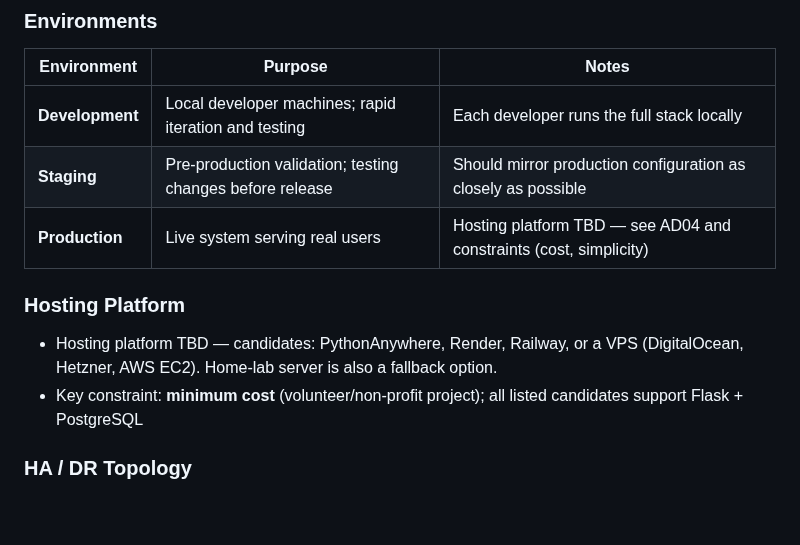
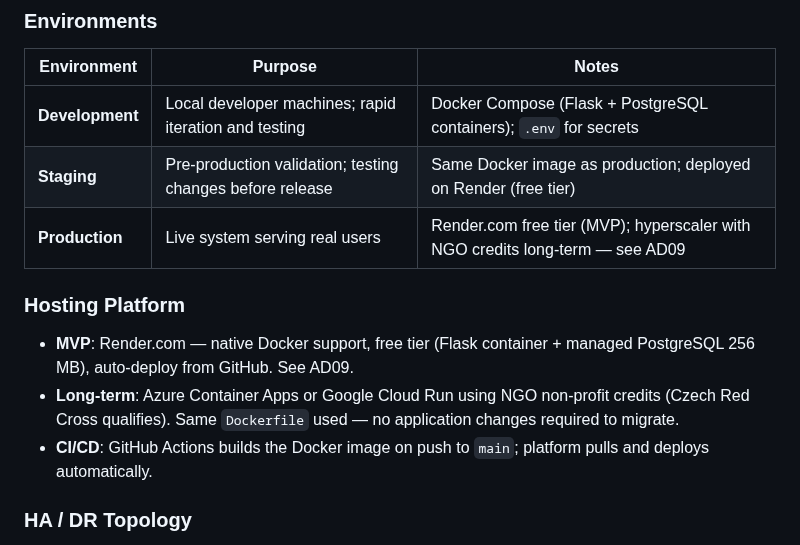
Before and after one commit to mtjchm/MedCover, a Markdown page: architecture.md, the part around one of its changes. GitHub-like rendering; blank space fills up the shorter version.

```diff
--- a/architecture.md
+++ b/architecture.md
@@ -534,13 +553,14 @@ erDiagram
 
 | Environment | Purpose | Notes |
 |---|---|---|
-| **Development** | Local developer machines; rapid iteration and testing | Each developer runs the full stack locally |
-| **Staging** | Pre-production validation; testing changes before release | Should mirror production configuration as closely as possible |
-| **Production** | Live system serving real users | Hosting platform TBD — see AD04 and constraints (cost, simplicity) |
+| **Development** | Local developer machines; rapid iteration and testing | Docker Compose (Flask + PostgreSQL containers); `.env` for secrets |
+| **Staging** | Pre-production validation; testing changes before release | Same Docker image as production; deployed on Render (free tier) |
+| **Production** | Live system serving real users | Render.com free tier (MVP); hyperscaler with NGO credits long-term — see AD09 |
 
 ### Hosting Platform
-- Hosting platform TBD — candidates: PythonAnywhere, Render, Railway, or a VPS (DigitalOcean, Hetzner, AWS EC2). Home-lab server is also a fallback option.
-- Key constraint: **minimum cost** (volunteer/non-profit project); all listed candidates support Flask + PostgreSQL
+- **MVP**: Render.com — native Docker support, free tier (Flask container + managed PostgreSQL 256 MB), auto-deploy from GitHub. See AD09.
+- **Long-term**: Azure Container Apps or Google Cloud Run using NGO non-profit credits (Czech Red Cross qualifies). Same `Dockerfile` used — no application changes required to migrate.
+- **CI/CD**: GitHub Actions builds the Docker image on push to `main`; platform pulls and deploys automatically.
 
 ### HA / DR Topology
 - No high-availability redundancy planned for MVP (single-server deployment acceptable given the non-critical nature and low cost constraint)
```
Also changed, not shown: other parts of architecture.md (+19 -0 lines).
